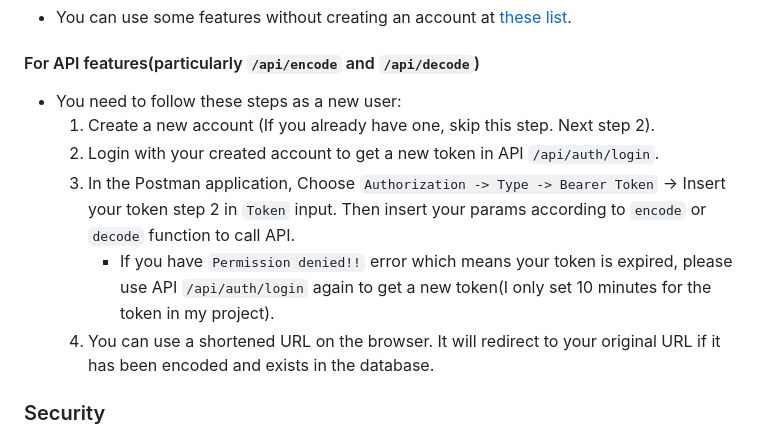
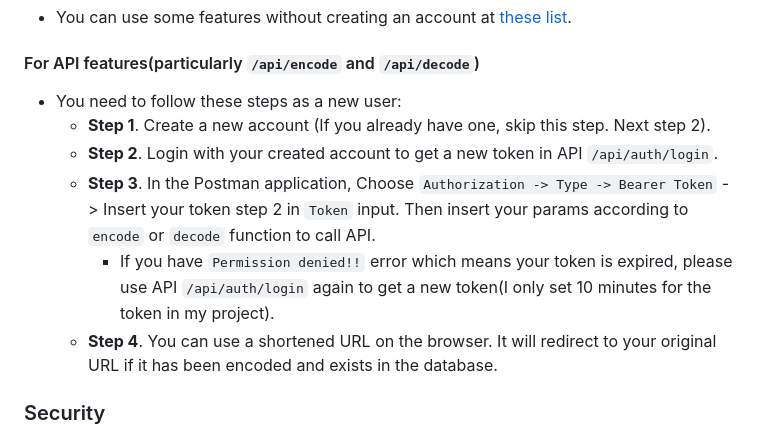
Before and after one commit to minhtienvu/url_shortener, a Markdown page: README.md, the part around the change. Rendered like a GitHub page.

```diff
--- a/README.md
+++ b/README.md
@@ -112,12 +112,12 @@ I attached my Postman collection on this project. You can [download at this link
 #### For public features
    * You can use some features without creating an account at [these list](https://github.com/minhtienvu/url_shortener/edit/master/README.md#public-features).
 #### For API features(particularly `/api/encode` and `/api/decode`)
-   - You need to follow these steps as a new user:
-       1. Create a new account (If you already have one, skip this step. Next step 2).
-       2. Login with your created account to get a new token in API `/api/auth/login`.
-       3. In the Postman application, Choose `Authorization -> Type -> Bearer Token` -> Insert your token step 2 in `Token` input. Then insert your params according to `encode` or `decode` function to call API.
+   * You need to follow these steps as a new user:
+       * **Step 1**. Create a new account (If you already have one, skip this step. Next step 2).
+       * **Step 2**. Login with your created account to get a new token in API `/api/auth/login`.
+       * **Step 3**. In the Postman application, Choose `Authorization -> Type -> Bearer Token` -> Insert your token step 2 in `Token` input. Then insert your params according to `encode` or `decode` function to call API.
            *  If you have `Permission denied!!` error which means your token is expired, please use API `/api/auth/login` again to get a new token(I only set 10 minutes for the token in my project).
-       4. You can use a shortened URL on the browser. It will redirect to your original URL if it has been encoded and exists in the database.
+       * **Step 4**. You can use a shortened URL on the browser. It will redirect to your original URL if it has been encoded and exists in the database.
 
 
 ### Security
```
